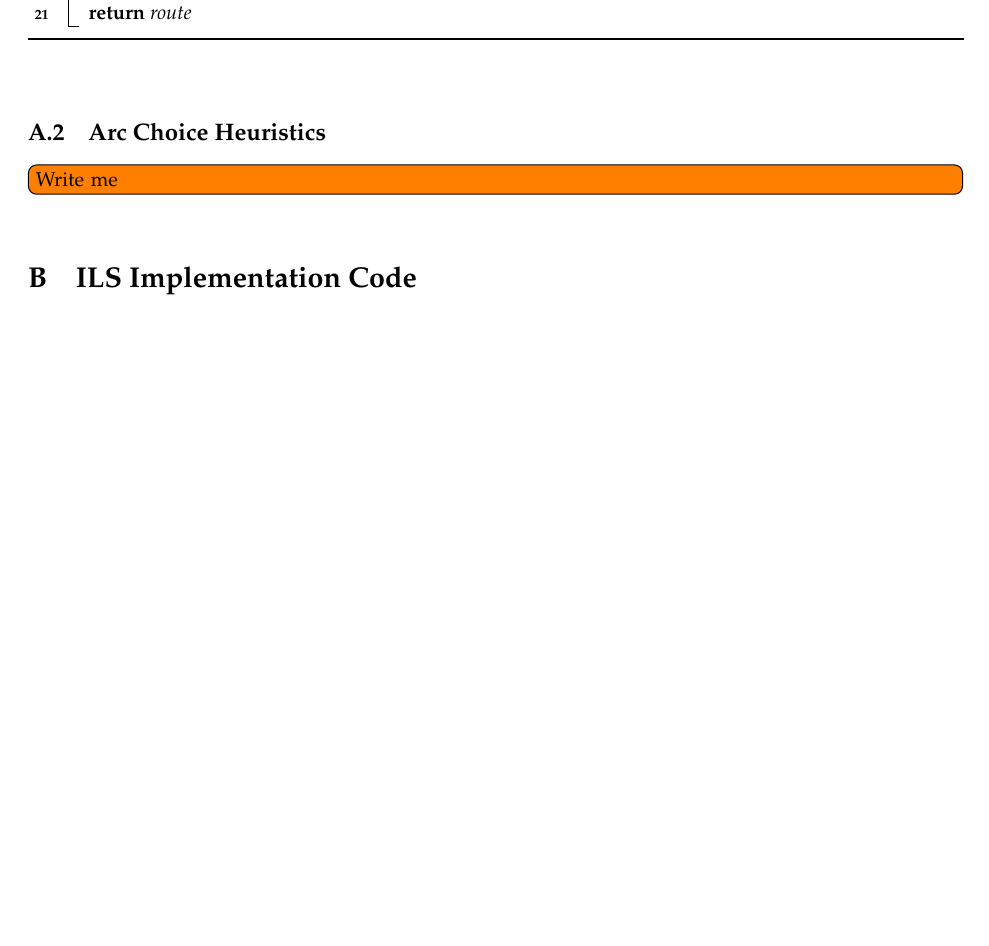
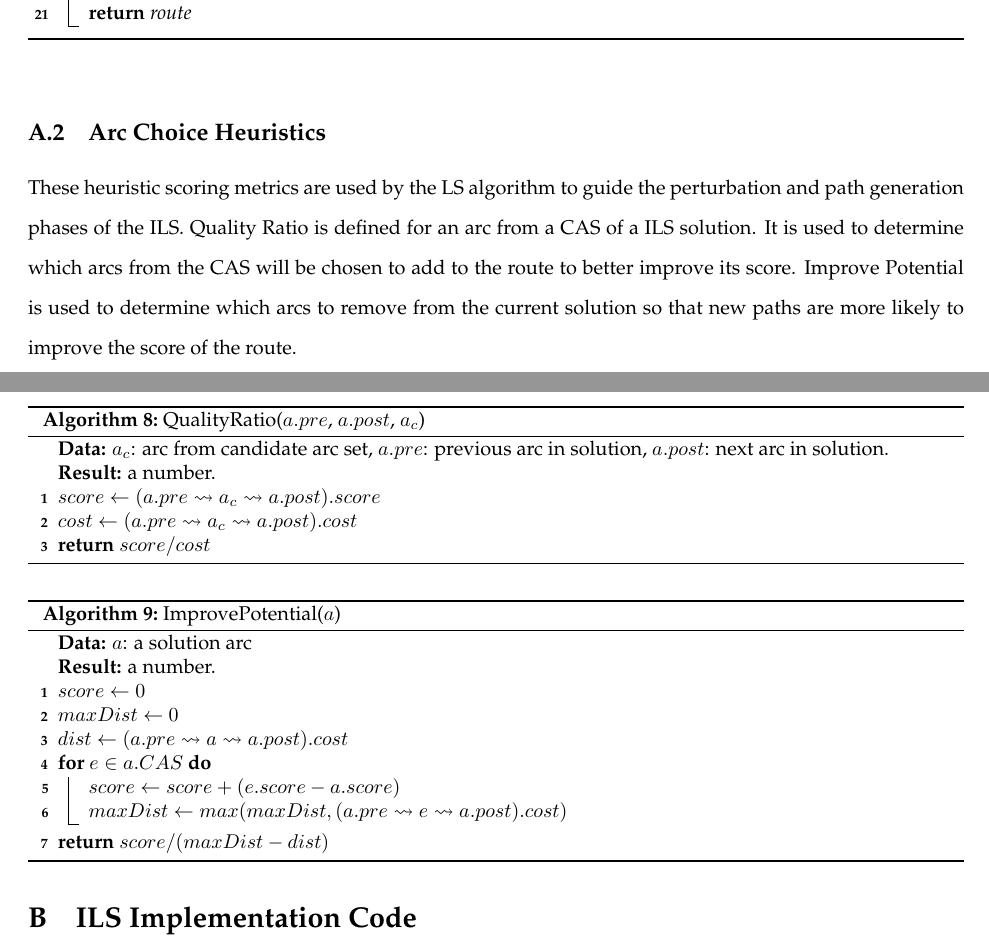
Before and after one commit to Plastix/pieper-thesis, a LaTeX thesis (pieper_thesis.tex): part of page 39 of 41 before the commit and two parts of pages 39 and 40 of 42 after it, the two joined at a grey line, cut so that both start at the same text, the shorter picture padded with empty space. Compiled offline with pdfLaTeX.

Commit message:
Add Arc Choice Heuristics appendix

```diff
--- a/pieper_thesis.tex
+++ b/pieper_thesis.tex
@@ -884,7 +884,36 @@ While the time limit $t$ has not elapsed, the algorithm chooses arcs from the so
 
 \subsection{Arc Choice Heuristics}
 \label{sec:ls-appendix-heuristics}
-\td{Write me}
+These heuristic scoring metrics are used by the LS algorithm to guide the perturbation and path generation phases of the ILS. Quality Ratio is defined for an arc from a CAS of a ILS solution. It is used to determine which arcs from the CAS will be chosen to add to the route to better improve its score. Improve Potential is used to determine which arcs to remove from the current solution so that new paths are more likely to improve the score of the route.
+
+%
+% Quality Ratio algorithm
+%
+\begin{algorithm}[!h]
+    \caption{QualityRatio($a.pre$, $a.post$, $a_c$) \label{alg:ils-lu-qr}}
+    \KwData{$a_c$: arc from candidate arc set, $a.pre$: previous arc in solution, $a.post$: next arc in solution.}
+    \KwResult{a number.}
+    $score \gets (a.pre \spa a_c \spa a.post).score$\;
+    $cost \gets (a.pre \spa a_c \spa a.post).cost$\;
+    \KwRet{$score / cost$}
+\end{algorithm}
+
+%
+% Improve Potential algorithm
+%
+\begin{algorithm}[!h]
+    \caption{ImprovePotential($a$) \label{alg:ils-lu-ip}}
+    \KwData{$a$: a solution arc}
+    \KwResult{a number.}
+    $score \gets 0$\;
+    $maxDist \gets 0$\;
+    $dist \gets (a.pre \spa a \spa a.post).cost$\;
+    \For{$e \in a.CAS$}{
+        $score \gets score + (e.score - a.score)$\;
+        $maxDist \gets max(maxDist, (a.pre \spa e \spa a.post).cost)$\;
+    }
+    \KwRet{$score / (maxDist - dist)$}
+\end{algorithm}
 
 \section{ILS Implementation Code}
 This appendix contains Java code of our GraphHopper implementation.
```
Also changed, not shown: pieper_thesis.tex (4 more changed lines).
